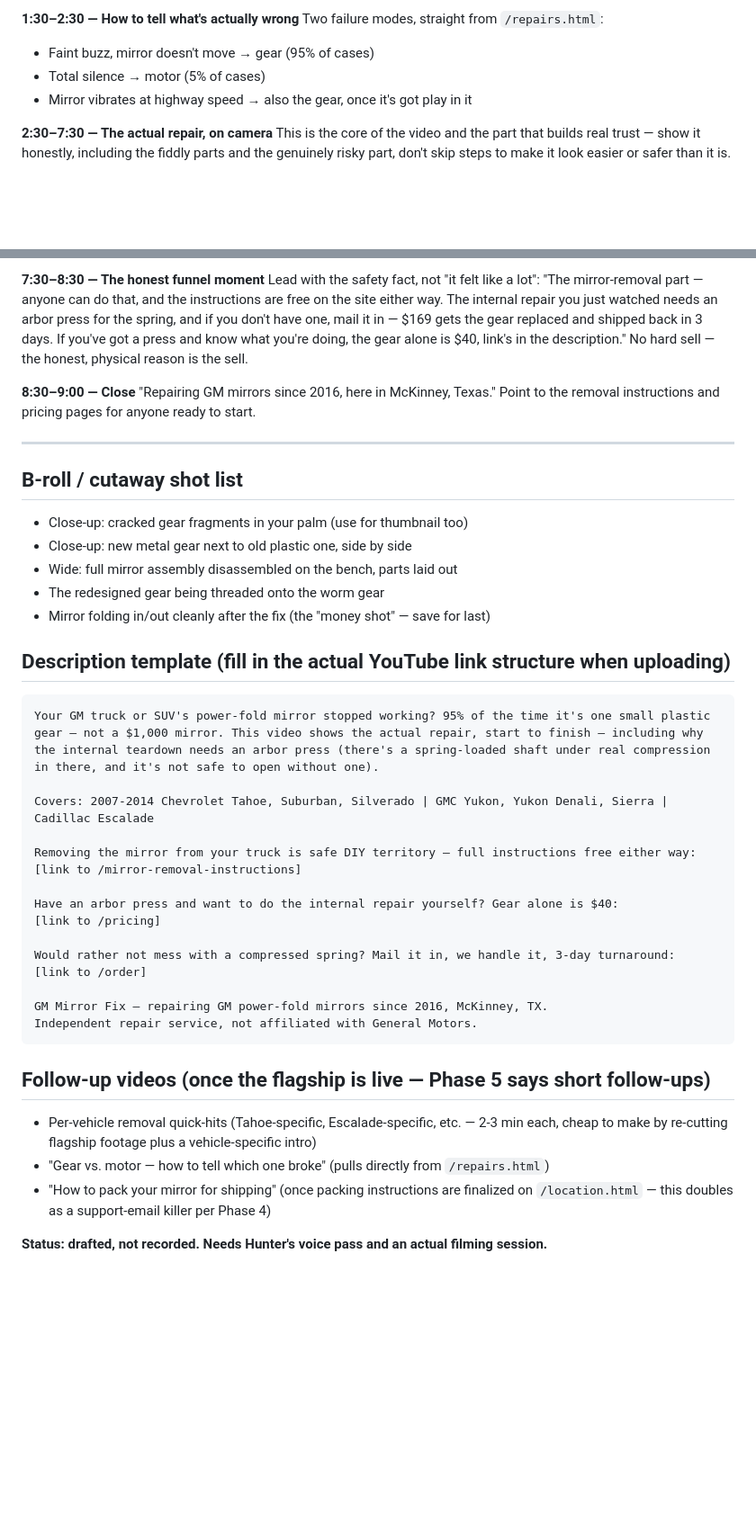
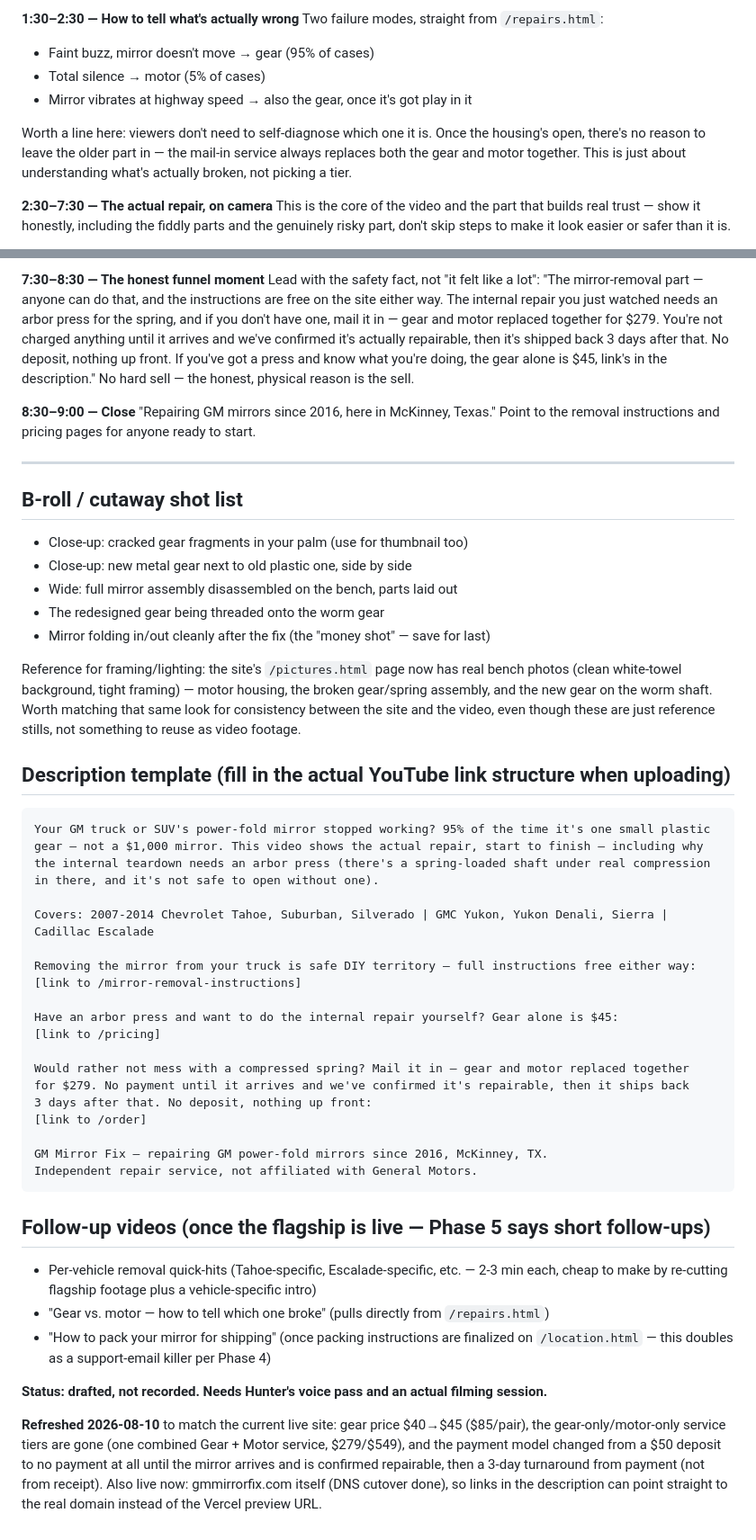
Before and after one commit to hunterpinnell27/gm-mirror-fix, a Markdown page: marketing/video_script_flagship.md, 2 parts joined by grey strips. Shown at 90% size. GitHub-like rendering; blank space fills up the shorter version.

Commit message:
Refresh flagship video script to match current site
Pricing updated ($40->$45 DIY gear, gear-only/motor-only tiers removed
in favor of the single $279 Gear+Motor service), payment model updated
(no deposit, no charge until arrival + confirmed repairable, 3-day
turnaround from payment not receipt), and noted the live domain plus
the new reference bench photos on /pictures.html for framing/lighting.

````diff
--- a/marketing/video_script_flagship.md
+++ b/marketing/video_script_flagship.md
@@ -61,6 +61,10 @@ Two failure modes, straight from `/repairs.html`:
 - Total silence → motor (5% of cases)
 - Mirror vibrates at highway speed → also the gear, once it's got play in it
 
+Worth a line here: viewers don't need to self-diagnose which one it is. Once the housing's open,
+there's no reason to leave the older part in — the mail-in service always replaces both the gear
+and motor together. This is just about understanding what's actually broken, not picking a tier.
+
 **2:30–7:30 — The actual repair, on camera**
 This is the core of the video and the part that builds real trust — show it honestly, including
 the fiddly parts and the genuinely risky part, don't skip steps to make it look easier or safer
@@ -83,9 +87,11 @@ than it is.
 **7:30–8:30 — The honest funnel moment**
 Lead with the safety fact, not "it felt like a lot": "The mirror-removal part — anyone can do
 that, and the instructions are free on the site either way. The internal repair you just watched
-needs an arbor press for the spring, and if you don't have one, mail it in — $169 gets the gear
-replaced and shipped back in 3 days. If you've got a press and know what you're doing, the gear
-alone is $40, link's in the description." No hard sell — the honest, physical reason is the sell.
+needs an arbor press for the spring, and if you don't have one, mail it in — gear and motor
+replaced together for $279. You're not charged anything until it arrives and we've confirmed it's
+actually repairable, then it's shipped back 3 days after that. No deposit, nothing up front. If
+you've got a press and know what you're doing, the gear alone is $45, link's in the description."
+No hard sell — the honest, physical reason is the sell.
 
 **8:30–9:00 — Close**
 "Repairing GM mirrors since 2016, here in McKinney, Texas." Point to the removal instructions and
@@ -101,6 +107,11 @@ pricing pages for anyone ready to start.
 - The redesigned gear being threaded onto the worm gear
 - Mirror folding in/out cleanly after the fix (the "money shot" — save for last)
 
+Reference for framing/lighting: the site's `/pictures.html` page now has real bench photos (clean
+white-towel background, tight framing) — motor housing, the broken gear/spring assembly, and the
+new gear on the worm shaft. Worth matching that same look for consistency between the site and
+the video, even though these are just reference stills, not something to reuse as video footage.
+
 ## Description template (fill in the actual YouTube link structure when uploading)
 
 ```
@@ -115,10 +126,12 @@ Cadillac Escalade
 Removing the mirror from your truck is safe DIY territory — full instructions free either way:
 [link to /mirror-removal-instructions]
 
-Have an arbor press and want to do the internal repair yourself? Gear alone is $40:
+Have an arbor press and want to do the internal repair yourself? Gear alone is $45:
 [link to /pricing]
 
-Would rather not mess with a compressed spring? Mail it in, we handle it, 3-day turnaround:
+Would rather not mess with a compressed spring? Mail it in — gear and motor replaced together
+for $279. No payment until it arrives and we've confirmed it's repairable, then it ships back
+3 days after that. No deposit, nothing up front:
 [link to /order]
 
 GM Mirror Fix — repairing GM power-fold mirrors since 2016, McKinney, TX.
@@ -134,3 +147,10 @@ Independent repair service, not affiliated with General Motors.
   `/location.html` — this doubles as a support-email killer per Phase 4)
 
 **Status: drafted, not recorded. Needs Hunter's voice pass and an actual filming session.**
+
+**Refreshed 2026-08-10** to match the current live site: gear price $40→$45 ($85/pair), the
+gear-only/motor-only service tiers are gone (one combined Gear + Motor service, $279/$549), and
+the payment model changed from a $50 deposit to no payment at all until the mirror arrives and is
+confirmed repairable, then a 3-day turnaround from payment (not from receipt). Also live now:
+gmmirrorfix.com itself (DNS cutover done), so links in the description can point straight to the
+real domain instead of the Vercel preview URL.
````
Also changed, not shown: other parts of marketing/video_script_flagship.md (+6 -6 lines).
